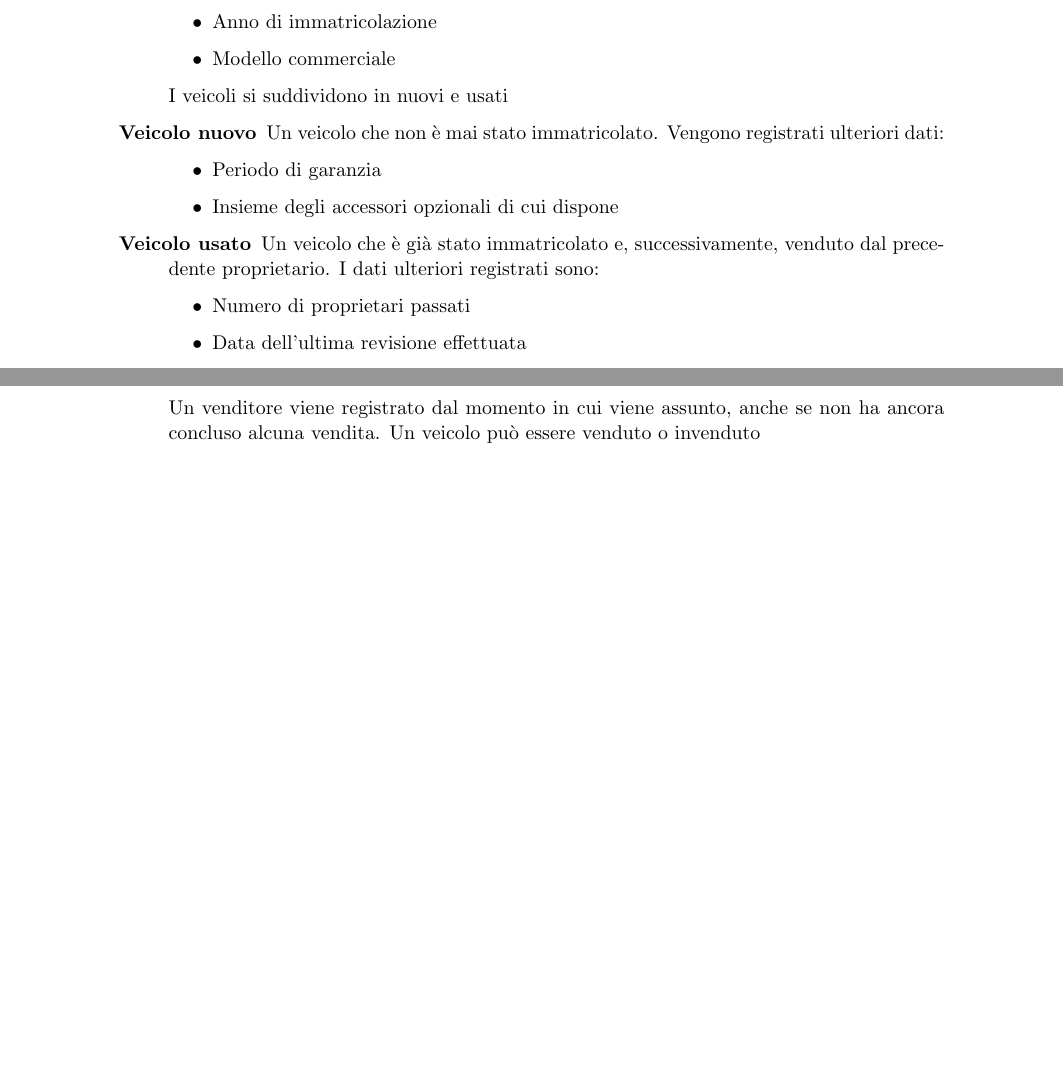
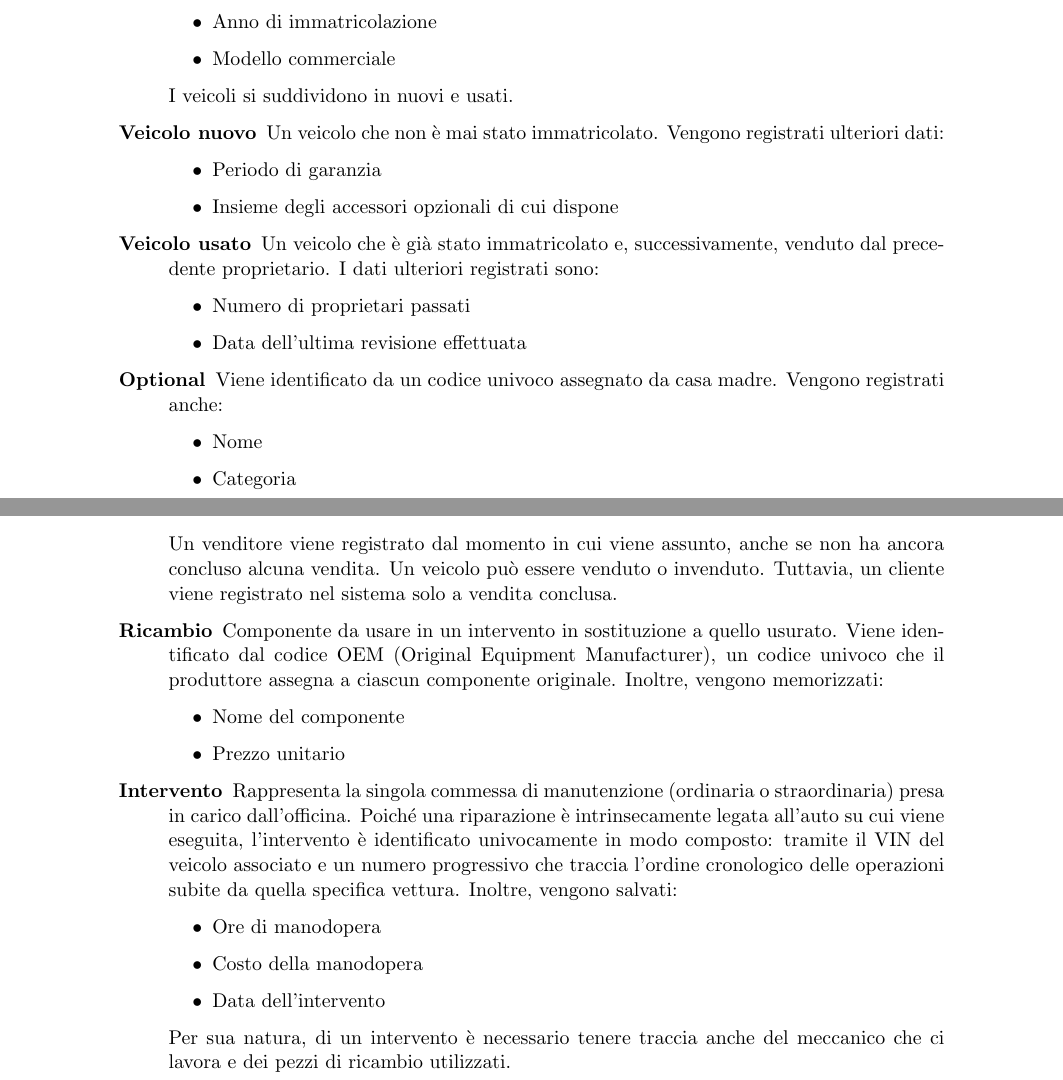
Before and after one commit to Ahwrs/ProgettoBasi, a LaTeX document (relazione/main.tex, which reads relazione/capitoli/analisi_requisiti.tex): two parts of pages 3 and 5 of 7 before the commit and two parts of pages 3 and 5 of 8 after it, joined at a grey line, cut so that both start at the same text, the shorter picture padded with empty space. Compiled offline with pdfLaTeX.

Commit message:
Quasi conclusione analisi requisiti

```diff
--- a/relazione/capitoli/analisi_requisiti.tex
+++ b/relazione/capitoli/analisi_requisiti.tex
@@ -25,6 +27,13 @@ gestione della concessionaria BMW e relativa officina.
     \begin{itemize}
         \item Numero di proprietari passati
         \item Data dell'ultima revisione effettuata
+    \end{itemize}
+
+    \item[Optional] Viene identificato da un codice univoco assegnato da casa madre.
+    Vengono registrati anche:
+    \begin{itemize}
+        \item Nome
+        \item Categoria
     \end{itemize}
 
     \item[Modello] Il modello definisce l'architettura costruttiva e le specifiche
@@ -95,6 +105,31 @@ gestione della concessionaria BMW e relativa officina.
         \item Percentuale ottenuta sulla vendita.
     \end{itemize}
     Un venditore viene registrato dal momento in cui viene assunto, anche se non ha
-    ancora concluso alcuna vendita. Un veicolo può essere venduto o invenduto
+    ancora concluso alcuna vendita. Un veicolo può essere venduto o invenduto.
+    Tuttavia, un cliente viene registrato nel sistema solo a vendita conclusa.
+
+    \item[Ricambio] Componente da usare in un intervento in sostituzione a quello
+    usurato. Viene identificato dal codice OEM (Original Equipment Manufacturer),
+    un codice univoco che il produttore assegna a ciascun componente originale.
+    Inoltre, vengono memorizzati:
+    \begin{itemize}
+        \item Nome del componente
+        \item Prezzo unitario
+    \end{itemize}
+
+    \item[Intervento] Rappresenta la singola commessa di manutenzione
+    (ordinaria o straordinaria) presa in carico dall'officina. Poiché una riparazione
+    è intrinsecamente legata all'auto su cui viene eseguita, l'intervento è
+    identificato univocamente in modo composto: tramite il VIN del veicolo associato
+    e un numero progressivo che traccia l'ordine cronologico delle operazioni
+    subite da quella specifica vettura.
+    Inoltre, vengono salvati:
+    \begin{itemize}
+        \item Ore di manodopera
+        \item Costo della manodopera
+        \item Data dell'intervento
+    \end{itemize}
+    Per sua natura, di un intervento è necessario tenere traccia anche del meccanico
+    che ci lavora e dei pezzi di ricambio utilizzati.
 
 \end{description}
```
Also changed, not shown: relazione/capitoli/analisi_requisiti.tex (5 more changed lines).
